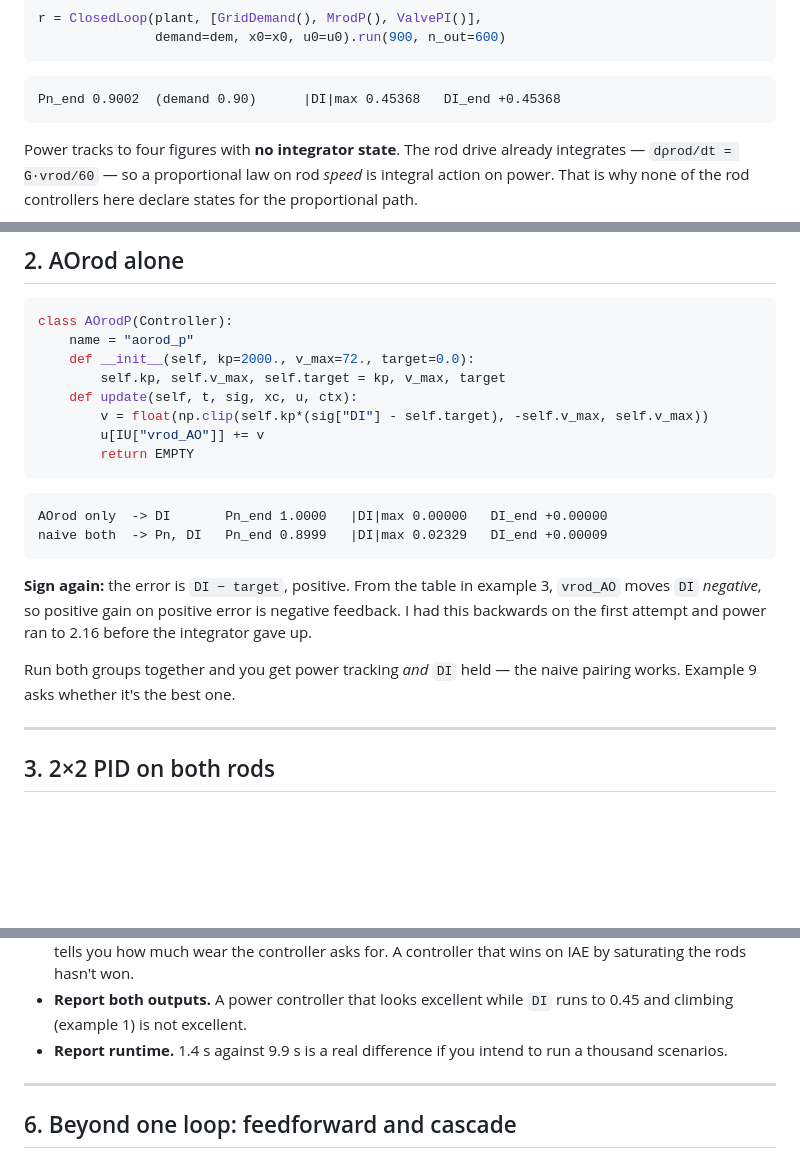
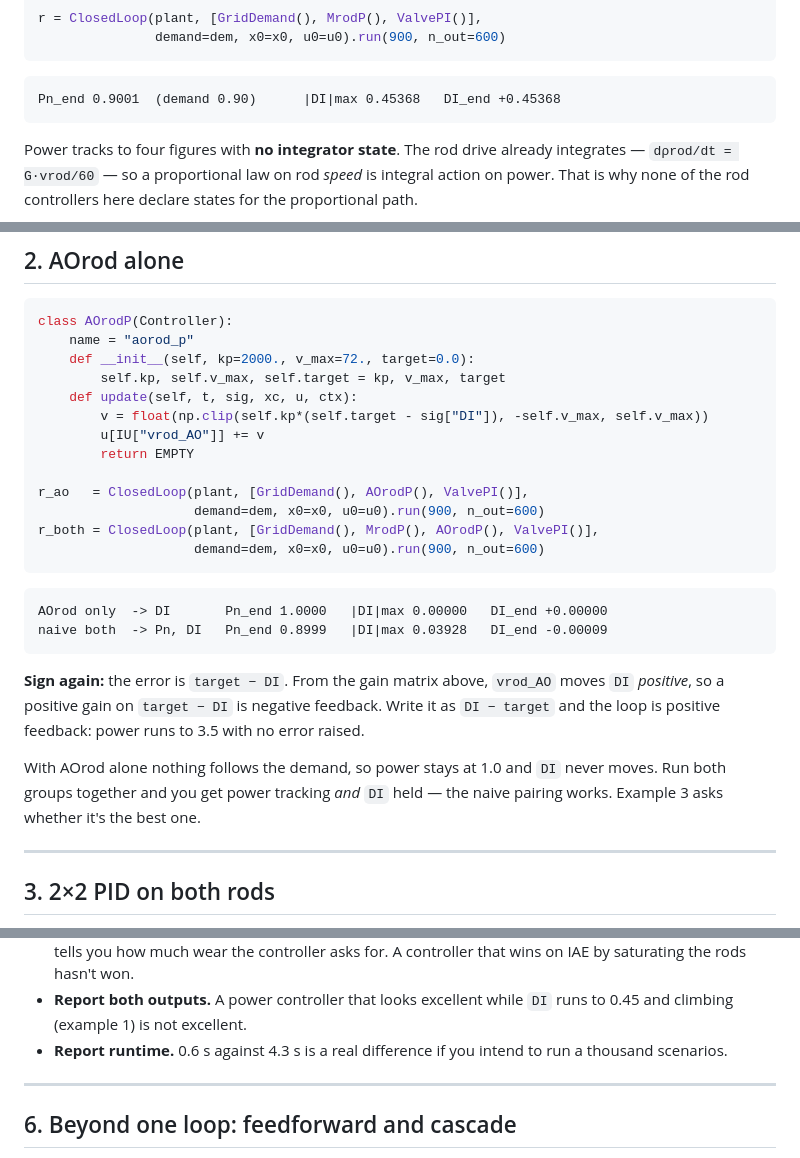
Before and after one commit to nikchung51327/OpenPWR, a Markdown page: docs/MORE_CONTROL_EXAMPLES.md, 3 parts joined by grey strips. Drawn GitHub-style; blank space fills up the shorter version.

````diff
--- a/docs/MORE_CONTROL_EXAMPLES.md
+++ b/docs/MORE_CONTROL_EXAMPLES.md
@@ -119,7 +123,7 @@ r = ClosedLoop(plant, [GridDemand(), MrodP(), ValvePI()],
 ```
 
 ```
-Pn_end 0.9002  (demand 0.90)      |DI|max 0.45368   DI_end +0.45368
+Pn_end 0.9001  (demand 0.90)      |DI|max 0.45368   DI_end +0.45368
 ```
 
 Power tracks to four figures with **no integrator state**. The rod drive already
@@ -153,23 +157,29 @@ class AOrodP(Controller):
     def __init__(self, kp=2000., v_max=72., target=0.0):
         self.kp, self.v_max, self.target = kp, v_max, target
     def update(self, t, sig, xc, u, ctx):
-        v = float(np.clip(self.kp*(sig["DI"] - self.target), -self.v_max, self.v_max))
+        v = float(np.clip(self.kp*(self.target - sig["DI"]), -self.v_max, self.v_max))
         u[IU["vrod_AO"]] += v
         return EMPTY
+
+r_ao   = ClosedLoop(plant, [GridDemand(), AOrodP(), ValvePI()],
+                    demand=dem, x0=x0, u0=u0).run(900, n_out=600)
+r_both = ClosedLoop(plant, [GridDemand(), MrodP(), AOrodP(), ValvePI()],
+                    demand=dem, x0=x0, u0=u0).run(900, n_out=600)
 ```
 
 ```
 AOrod only  -> DI       Pn_end 1.0000   |DI|max 0.00000   DI_end +0.00000
-naive both  -> Pn, DI   Pn_end 0.8999   |DI|max 0.02329   DI_end +0.00009
+naive both  -> Pn, DI   Pn_end 0.8999   |DI|max 0.03928   DI_end -0.00009
 ```
 
-**Sign again:** the error is `DI − target`, positive. From the table in example
-3, `vrod_AO` moves `DI` *negative*, so positive gain on positive error is
-negative feedback. I had this backwards on the first attempt and power ran to
-2.16 before the integrator gave up.
+**Sign again:** the error is `target − DI`. From the gain matrix above,
+`vrod_AO` moves `DI` *positive*, so a positive gain on `target − DI` is negative
+feedback. Write it as `DI − target` and the loop is positive feedback: power
+runs to 3.5 with no error raised.
 
-Run both groups together and you get power tracking *and* `DI` held — the naive
-pairing works. Example 9 asks whether it's the best one.
+With AOrod alone nothing follows the demand, so power stays at 1.0 and `DI`
+never moves. Run both groups together and you get power tracking *and* `DI`
+held — the naive pairing works. Example 3 asks whether it's the best one.
 
 ---
 
@@ -431,7 +446,7 @@ Four rules that keep a comparison honest:
   for. A controller that wins on IAE by saturating the rods hasn't won.
 - **Report both outputs.** A power controller that looks excellent while `DI`
   runs to 0.45 and climbing (example 1) is not excellent.
-- **Report runtime.** 1.4 s against 9.9 s is a real difference if you intend to
+- **Report runtime.** 0.6 s against 4.3 s is a real difference if you intend to
   run a thousand scenarios.
 
 ---
````
Also changed, not shown: other parts of docs/MORE_CONTROL_EXAMPLES.md (+30 -21 lines), docs/figures/ex09_pairing.png (added), docs/figures/ex11_pid_vs_mpc.png (added).
